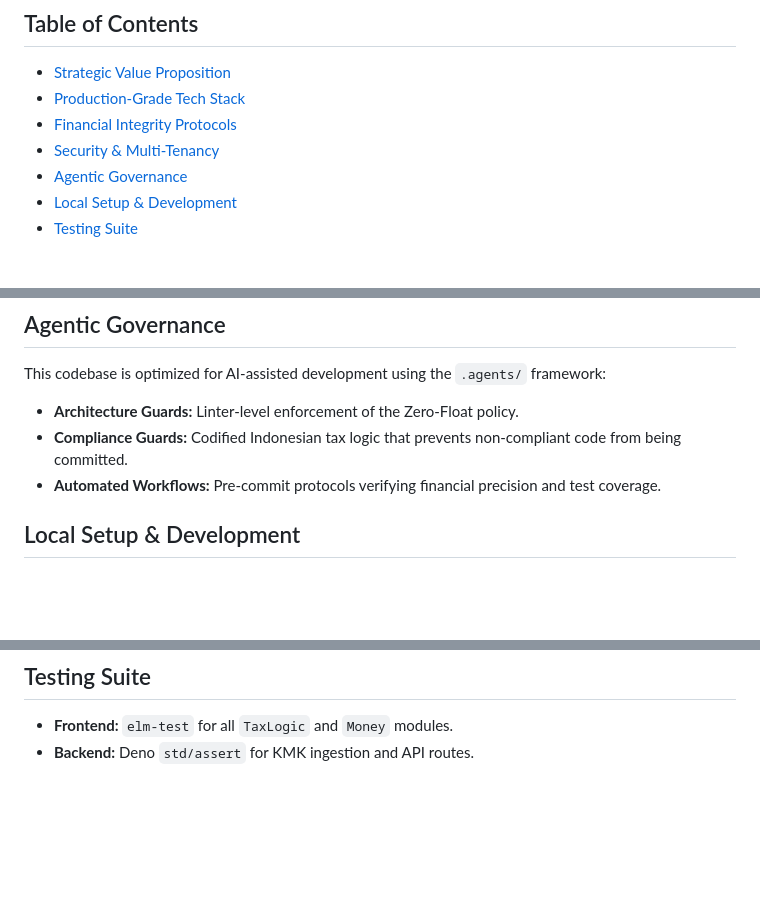
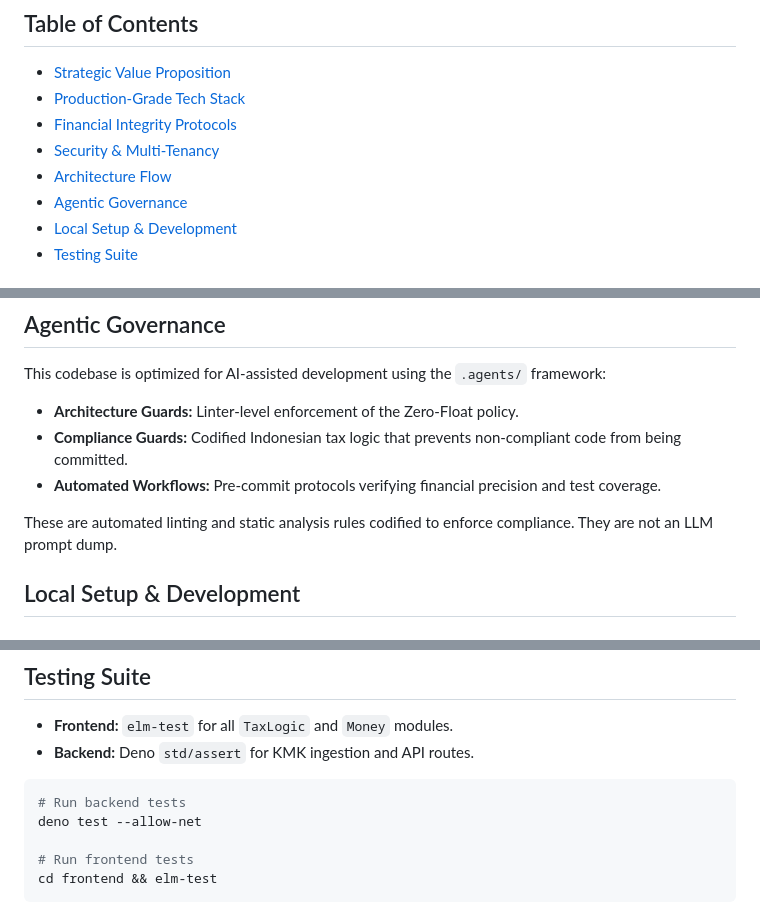
Before and after one commit to gulfaniputra/remote-rupiah, a Markdown page: README.md, 3 parts joined by grey strips. Rendered like a GitHub page; blank space fills up the shorter version.

````diff
--- a/README.md
+++ b/README.md
@@ -10,6 +10,7 @@ remote-rupiah automates the complexities of **UU HPP compliance**, **PPh 24 fore
 - [Production-Grade Tech Stack](#production-grade-tech-stack)
 - [Financial Integrity Protocols](#financial-integrity-protocols)
 - [Security & Multi-Tenancy](#security--multi-tenancy)
+- [Architecture Flow](#architecture-flow)
 - [Agentic Governance](#agentic-governance)
 - [Local Setup & Development](#local-setup--development)
 - [Testing Suite](#testing-suite)
@@ -51,6 +61,8 @@ This codebase is optimized for AI-assisted development using the `.agents/` fram
 - **Architecture Guards:** Linter-level enforcement of the Zero-Float policy.
 - **Compliance Guards:** Codified Indonesian tax logic that prevents non-compliant code from being committed.
 - **Automated Workflows:** Pre-commit protocols verifying financial precision and test coverage.
+
+These are automated linting and static analysis rules codified to enforce compliance. They are not an LLM prompt dump.
 
 ## Local Setup & Development
 
@@ -91,3 +103,11 @@ elm reactor
 
 - **Frontend:** `elm-test` for all `TaxLogic` and `Money` modules.
 - **Backend:** Deno `std/assert` for KMK ingestion and API routes.
+
+```bash
+# Run backend tests
+deno test --allow-net
+
+# Run frontend tests
+cd frontend && elm-test
+```
````
Also changed, not shown: other parts of README.md (+9 -0 lines).
